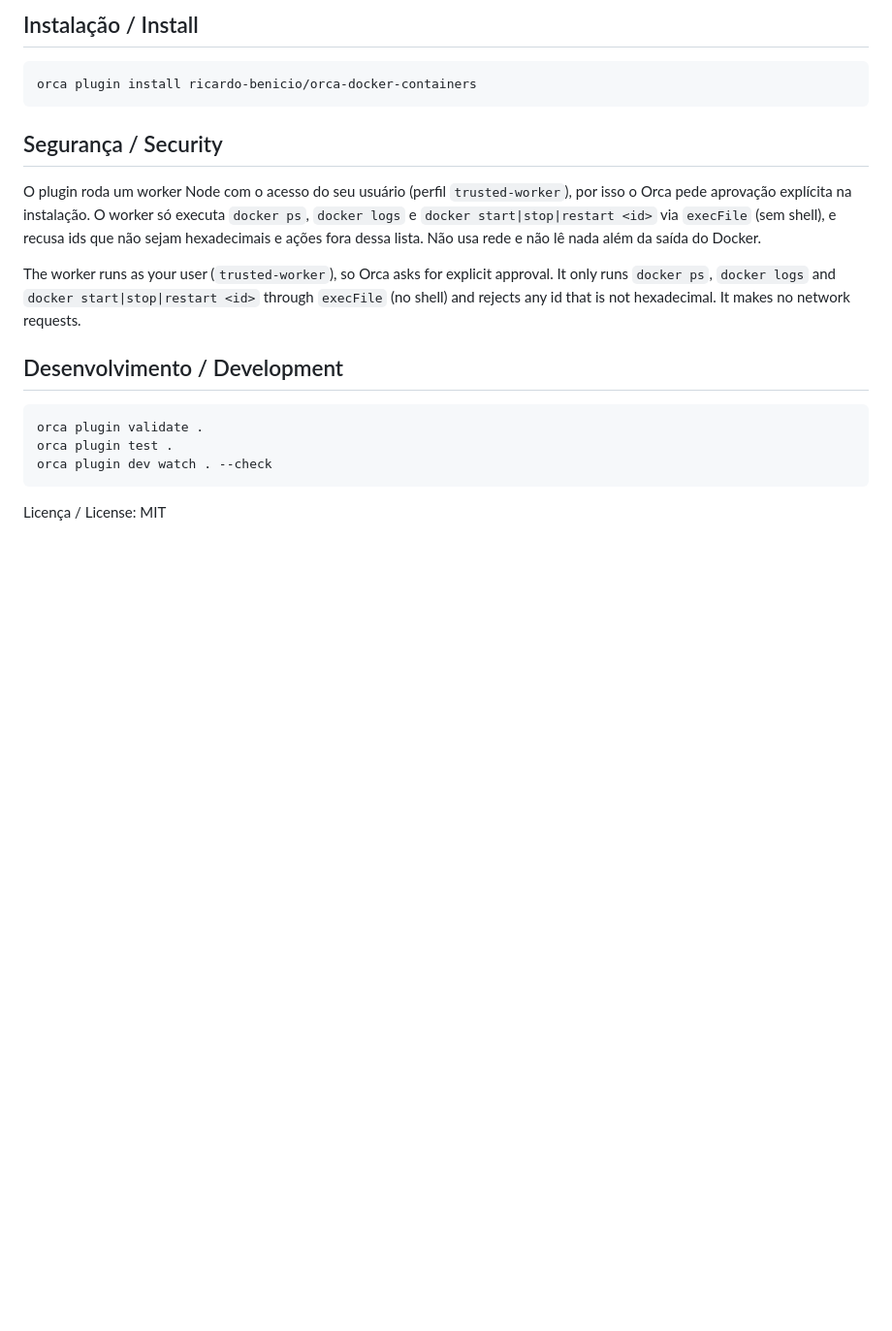
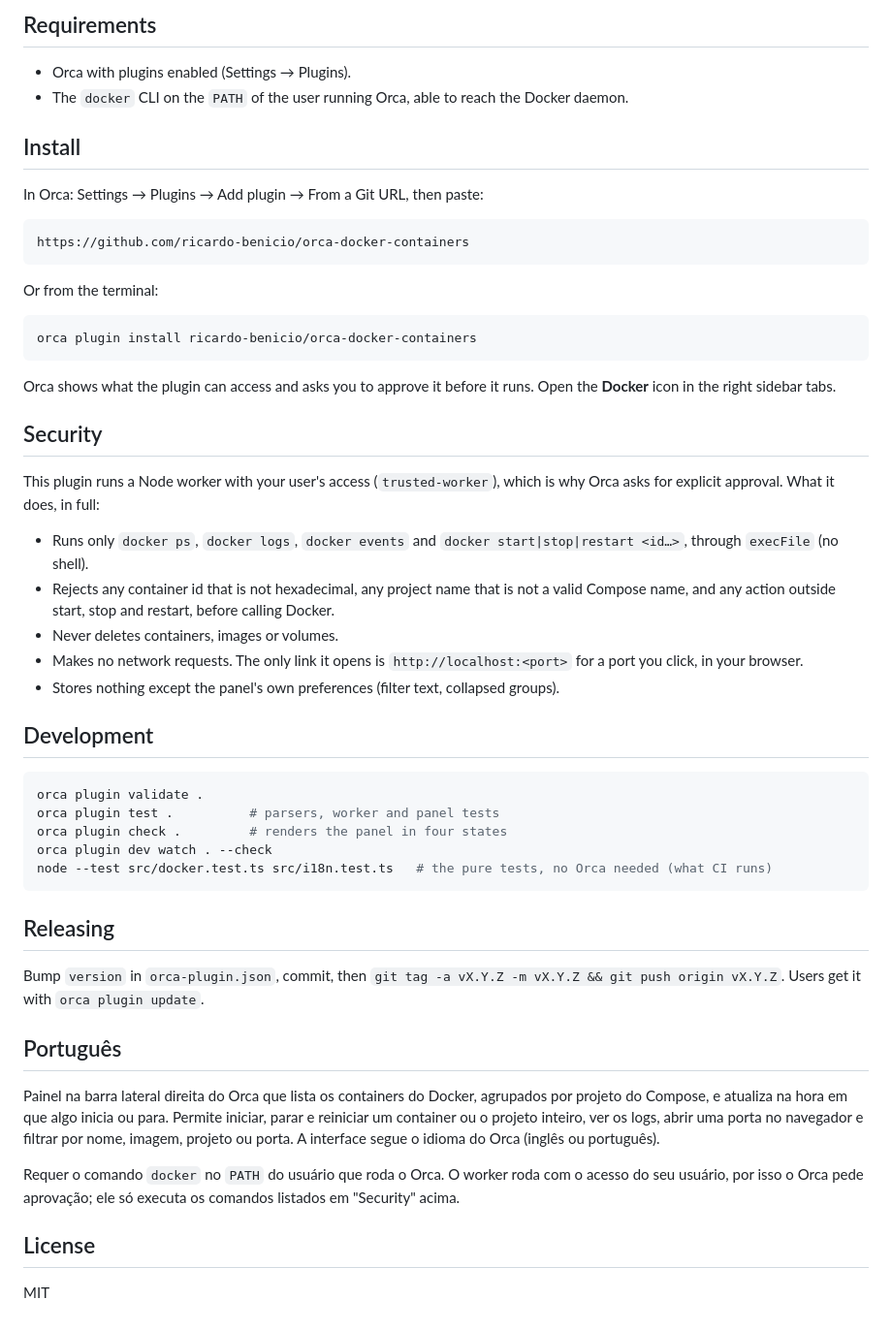
Before and after one commit to ricardo-benicio/orca-docker-containers, a Markdown page: README.md, the part around one of its changes. Shown at 97% size. Drawn GitHub-style; blank space fills up the shorter version.

````diff
--- a/README.md
+++ b/README.md
@@ -18,27 +24,65 @@ A right-sidebar panel for Orca that lists your Docker containers.
 
-## Instalação / Install
+## Requirements
+
+- Orca with plugins enabled (Settings → Plugins).
+- The `docker` CLI on the `PATH` of the user running Orca, able to reach the Docker daemon.
+
+## Install
+
+In Orca: Settings → Plugins → Add plugin → From a Git URL, then paste:
+
+```
+https://github.com/ricardo-benicio/orca-docker-containers
+```
+
+Or from the terminal:
 
 ```sh
 orca plugin install ricardo-benicio/orca-docker-containers
 ```
 
-## Segurança / Security
+Orca shows what the plugin can access and asks you to approve it before it runs. Open the **Docker**
+icon in the right sidebar tabs.
 
-O plugin roda um worker Node com o acesso do seu usuário (perfil `trusted-worker`), por isso o Orca
-pede aprovação explícita na instalação. O worker só executa `docker ps`, `docker logs` e
-`docker start|stop|restart <id>` via `execFile` (sem shell), e recusa ids que não sejam hexadecimais
-e ações fora dessa lista. Não usa rede e não lê nada além da saída do Docker.
+## Security
 
-The worker runs as your user (`trusted-worker`), so Orca asks for explicit approval. It only runs
-`docker ps`, `docker logs` and `docker start|stop|restart <id>` through `execFile` (no shell) and
-rejects any id that is not hexadecimal. It makes no network requests.
+This plugin runs a Node worker with your user's access (`trusted-worker`), which is why Orca asks for
+explicit approval. What it does, in full:
 
-## Desenvolvimento / Development
+- Runs only `docker ps`, `docker logs`, `docker events` and `docker start|stop|restart <id…>`,
+  through `execFile` (no shell).
+- Rejects any container id that is not hexadecimal, any project name that is not a valid Compose
+  name, and any action outside start, stop and restart, before calling Docker.
+- Never deletes containers, images or volumes.
+- Makes no network requests. The only link it opens is `http://localhost:<port>` for a port you
+  click, in your browser.
+- Stores nothing except the panel's own preferences (filter text, collapsed groups).
+
+## Development
 
 ```sh
 orca plugin validate .
-orca plugin test .
+orca plugin test .          # parsers, worker and panel tests
+orca plugin check .         # renders the panel in four states
 orca plugin dev watch . --check
+node --test src/docker.test.ts src/i18n.test.ts   # the pure tests, no Orca needed (what CI runs)
 ```
 
-Licença / License: MIT
+## Releasing
+
+Bump `version` in `orca-plugin.json`, commit, then `git tag -a vX.Y.Z -m vX.Y.Z && git push origin vX.Y.Z`.
+Users get it with `orca plugin update`.
+
+## Português
+
+Painel na barra lateral direita do Orca que lista os containers do Docker, agrupados por projeto do
+Compose, e atualiza na hora em que algo inicia ou para. Permite iniciar, parar e reiniciar um
+container ou o projeto inteiro, ver os logs, abrir uma porta no navegador e filtrar por nome, imagem,
+projeto ou porta. A interface segue o idioma do Orca (inglês ou português).
+
+Requer o comando `docker` no `PATH` do usuário que roda o Orca. O worker roda com o acesso do seu
+usuário, por isso o Orca pede aprovação; ele só executa os comandos listados em "Security" acima.
+
+## License
+
+MIT
````
Also changed, not shown: other parts of README.md (+17 -11 lines), assets/icon.png (added), assets/screenshots/grouped.png (added), assets/screenshots/live-status.png (added), 14 other files.
